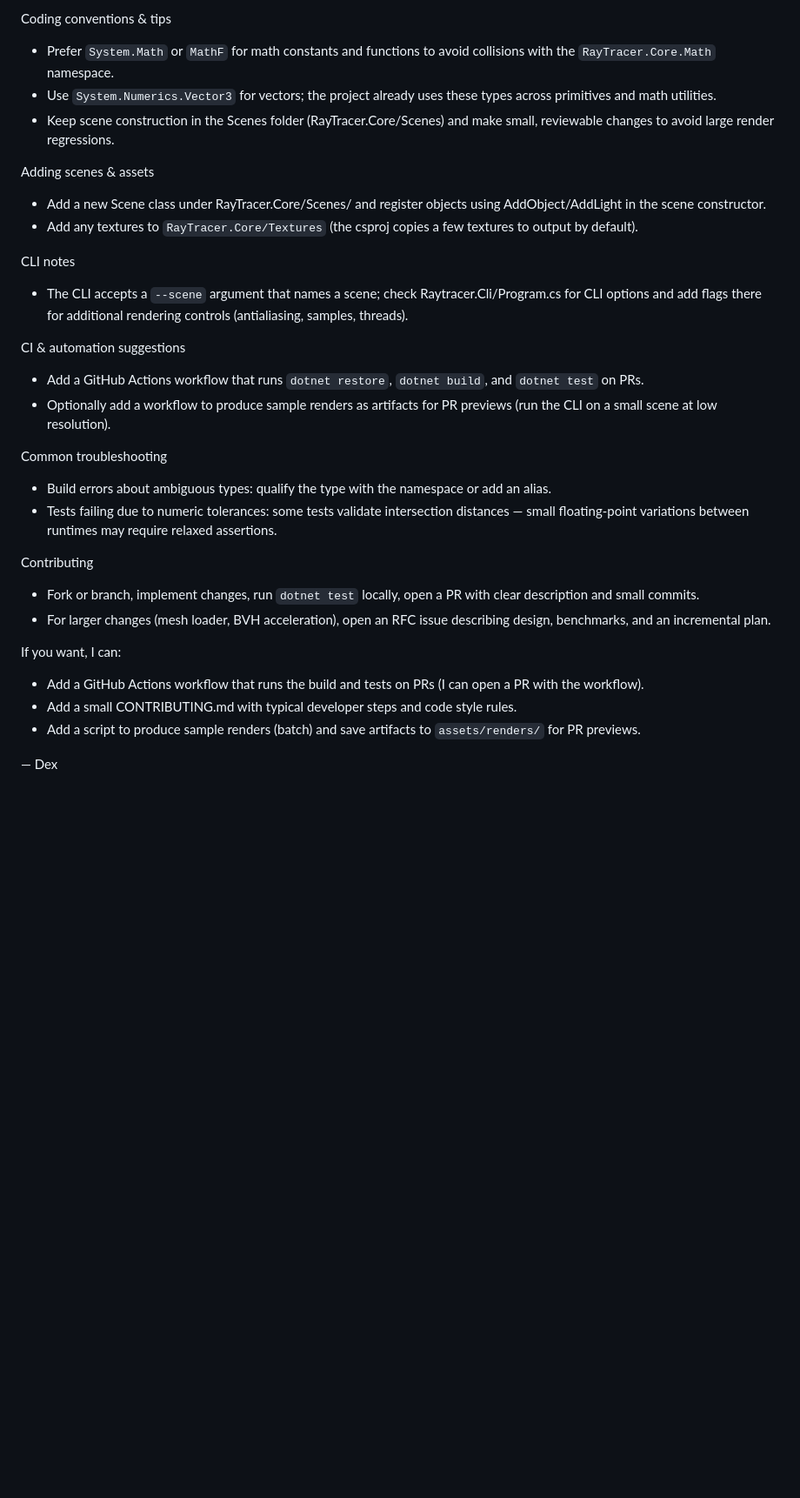
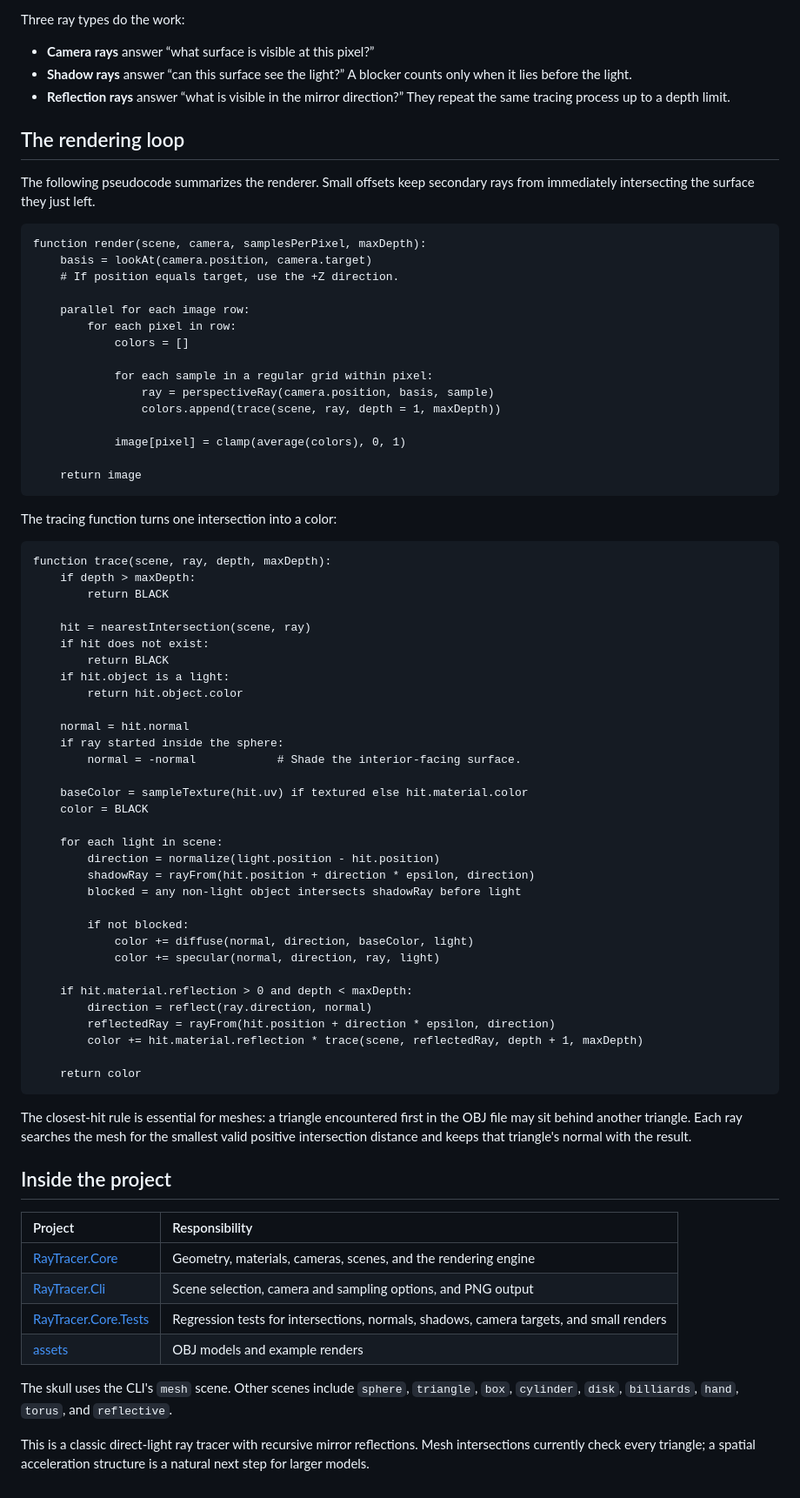
Before and after one commit to adamstirtan/raytracer, a Markdown page: README.md, the part around the change printed below. Shown: that part at 87% size. Drawn GitHub-style; blank space fills up the shorter version.

````diff
--- a/README.md
+++ b/README.md
@@ -55,31 +60,80 @@ Notes about the runtime and testing
 
-Coding conventions & tips
-- Prefer `System.Math` or `MathF` for math constants and functions to avoid collisions with the `RayTracer.Core.Math` namespace.
-- Use `System.Numerics.Vector3` for vectors; the project already uses these types across primitives and math utilities.
-- Keep scene construction in the Scenes folder (RayTracer.Core/Scenes) and make small, reviewable changes to avoid large render regressions.
+Three ray types do the work:
 
-Adding scenes & assets
-- Add a new Scene class under RayTracer.Core/Scenes/ and register objects using AddObject/AddLight in the scene constructor.
-- Add any textures to `RayTracer.Core/Textures` (the csproj copies a few textures to output by default).
+- **Camera rays** answer “what surface is visible at this pixel?”
+- **Shadow rays** answer “can this surface see the light?” A blocker counts only when it lies before the light.
+- **Reflection rays** answer “what is visible in the mirror direction?” They repeat the same tracing process up to a depth limit.
 
-CLI notes
-- The CLI accepts a `--scene` argument that names a scene; check Raytracer.Cli/Program.cs for CLI options and add flags there for additional rendering controls (antialiasing, samples, threads).
+## The rendering loop
 
-CI & automation suggestions
-- Add a GitHub Actions workflow that runs `dotnet restore`, `dotnet build`, and `dotnet test` on PRs.
-- Optionally add a workflow to produce sample renders as artifacts for PR previews (run the CLI on a small scene at low resolution).
+The following pseudocode summarizes the renderer. Small offsets keep secondary rays from immediately intersecting the surface they just left.
 
-Common troubleshooting
-- Build errors about ambiguous types: qualify the type with the namespace or add an alias.
-- Tests failing due to numeric tolerances: some tests validate intersection distances — small floating-point variations between runtimes may require relaxed assertions.
+```text
+function render(scene, camera, samplesPerPixel, maxDepth):
+    basis = lookAt(camera.position, camera.target)
+    # If position equals target, use the +Z direction.
 
-Contributing
-- Fork or branch, implement changes, run `dotnet test` locally, open a PR with clear description and small commits.
-- For larger changes (mesh loader, BVH acceleration), open an RFC issue describing design, benchmarks, and an incremental plan.
+    parallel for each image row:
+        for each pixel in row:
+            colors = []
 
-If you want, I can:
-- Add a GitHub Actions workflow that runs the build and tests on PRs (I can open a PR with the workflow).
-- Add a small CONTRIBUTING.md with typical developer steps and code style rules.
-- Add a script to produce sample renders (batch) and save artifacts to `assets/renders/` for PR previews.
+            for each sample in a regular grid within pixel:
+                ray = perspectiveRay(camera.position, basis, sample)
+                colors.append(trace(scene, ray, depth = 1, maxDepth))
 
-— Dex
+            image[pixel] = clamp(average(colors), 0, 1)
+
+    return image
+```
+
+The tracing function turns one intersection into a color:
+
+```text
+function trace(scene, ray, depth, maxDepth):
+    if depth > maxDepth:
+        return BLACK
+
+    hit = nearestIntersection(scene, ray)
+    if hit does not exist:
+        return BLACK
+    if hit.object is a light:
+        return hit.object.color
+
+    normal = hit.normal
+    if ray started inside the sphere:
+        normal = -normal            # Shade the interior-facing surface.
+
+    baseColor = sampleTexture(hit.uv) if textured else hit.material.color
+    color = BLACK
+
+    for each light in scene:
+        direction = normalize(light.position - hit.position)
+        shadowRay = rayFrom(hit.position + direction * epsilon, direction)
+        blocked = any non-light object intersects shadowRay before light
+
+        if not blocked:
+            color += diffuse(normal, direction, baseColor, light)
+            color += specular(normal, direction, ray, light)
+
+    if hit.material.reflection > 0 and depth < maxDepth:
+        direction = reflect(ray.direction, normal)
+        reflectedRay = rayFrom(hit.position + direction * epsilon, direction)
+        color += hit.material.reflection * trace(scene, reflectedRay, depth + 1, maxDepth)
+
+    return color
+```
+
+The closest-hit rule is essential for meshes: a triangle encountered first in the OBJ file may sit behind another triangle. Each ray searches the mesh for the smallest valid positive intersection distance and keeps that triangle's normal with the result.
+
+## Inside the project
+
+| Project | Responsibility |
+| :--- | :--- |
+| [RayTracer.Core](RayTracer.Core) | Geometry, materials, cameras, scenes, and the rendering engine |
+| [RayTracer.Cli](RayTracer.Cli) | Scene selection, camera and sampling options, and PNG output |
+| [RayTracer.Core.Tests](RayTracer.Core.Tests) | Regression tests for intersections, normals, shadows, camera targets, and small renders |
+| [assets](assets) | OBJ models and example renders |
+
+The skull uses the CLI's `mesh` scene. Other scenes include `sphere`, `triangle`, `box`, `cylinder`, `disk`, `billiards`, `hand`, `torus`, and `reflective`.
+
+This is a classic direct-light ray tracer with recursive mirror reflections. Mesh intersections currently check every triangle; a spatial acceleration structure is a natural next step for larger models.
````
Also changed, not shown: other parts of README.md (+45 -40 lines), assets/box_lighting.png (added), assets/skull_face.png, assets/sphere_shadows.png (added).
